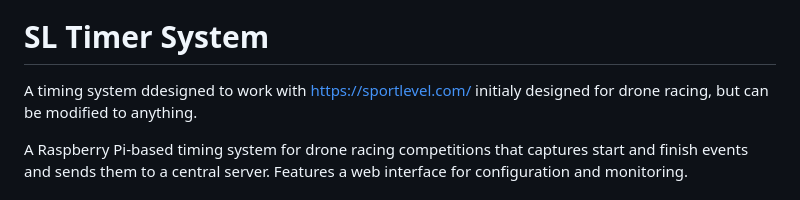
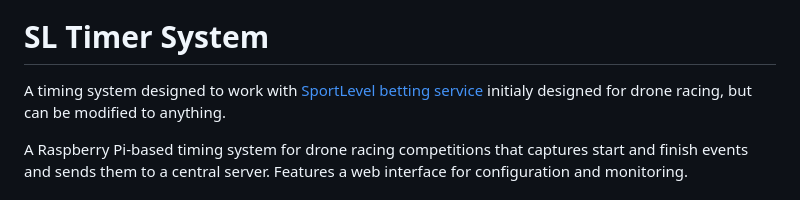
Before and after one commit to Drewnja/SLDroneTimer, a Markdown page: README.md, the part around the change. Rendered like a GitHub page.

Commit message:
fix typos

```diff
--- a/README.md
+++ b/README.md
@@ -4,7 +4,7 @@
 
 # SL Timer System
 
-A timing system ddesigned to work with https://sportlevel.com/ initialy designed for drone racing, but can be modified to anything.
+A timing system designed to work with [SportLevel betting service](https://sportlevel.com/) initialy designed for drone racing, but can be modified to anything.
 
 A Raspberry Pi-based timing system for drone racing competitions that captures start and finish events and sends them to a central server. Features a web interface for configuration and monitoring.
 
```
